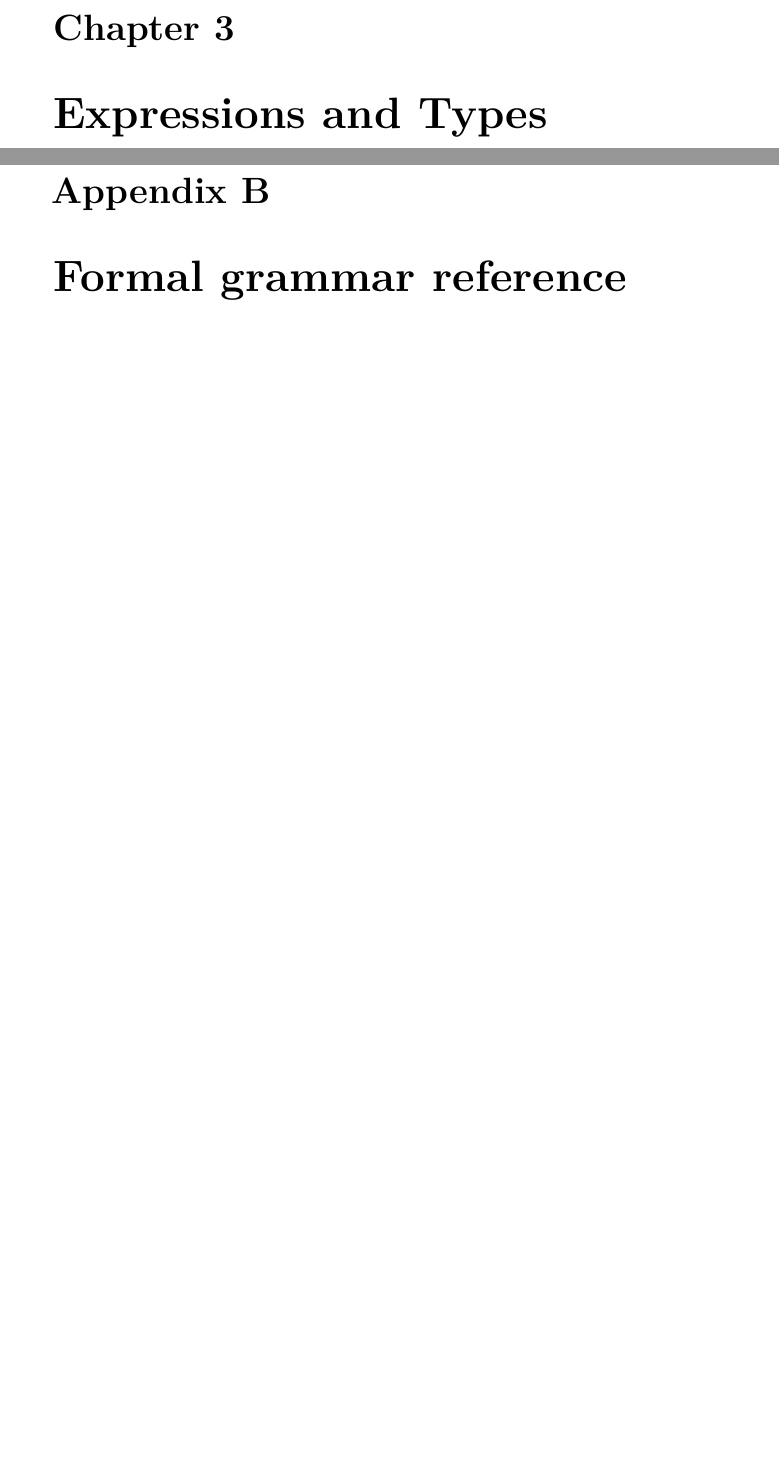
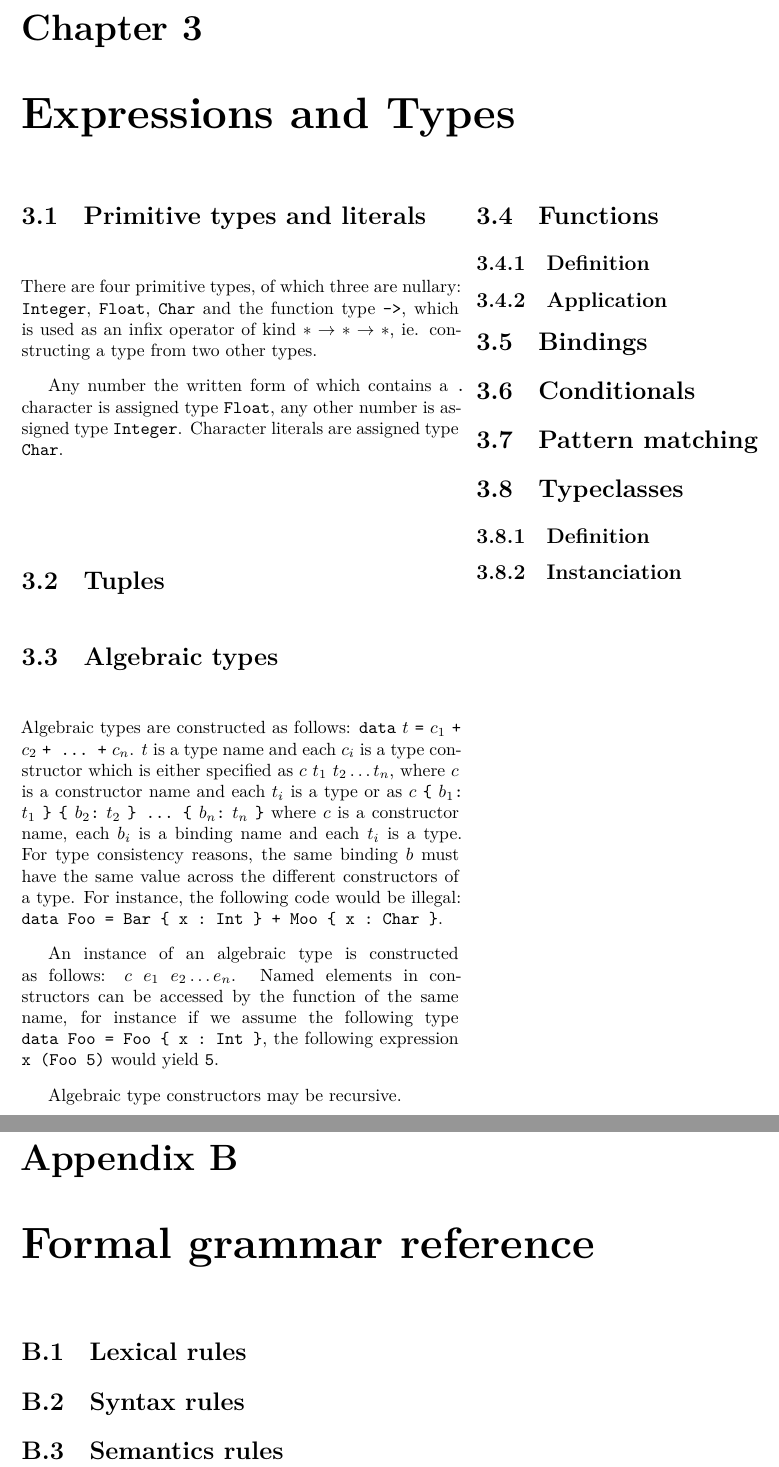
Before and after one commit to Gystek/sefer, a LaTeX document (specification/specification.tex, which reads specification/expressions_types.tex, specification/formal_grammar.tex): two parts of pages 6 and 9 of 9, joined at a grey line, cut so that both start at the same text, the shorter picture padded with empty space. Compiled offline with XeLaTeX.

Commit message:
Write lexical conventions and begin writing expressions

```diff
--- a/specification/expressions_types.tex
+++ b/specification/expressions_types.tex
@@ -1 +1,57 @@
 \chapter{Expressions and Types}
+
+\begin{multicols*}{2}
+\section{Primitive types and literals}
+
+There are four primitive types, of which three are nullary:
+\verb|Integer|, \verb|Float|, \verb|Char| and the function type
+\verb|->|, which is used as an infix operator of kind $* \rightarrow *
+\rightarrow *$, ie. constructing a type from two other types.
+
+Any number the written form of which contains a \verb|.| character is
+assigned type \verb|Float|, any other number is assigned type
+\verb|Integer|. Character literals are assigned type \verb|Char|.
+
+\section{Tuples}
+
+\section{Algebraic types}
+
+Algebraic types are constructed as follows: \verb|data| $t$ \verb|=|
+$c_1$ \verb|+| $c_2$ \verb|+ ... +| $c_n$. $t$ is a type name and each
+$c_i$ is a type constructor which is either specified as $c$ $t_1$
+$t_2 \ldots t_n$, where $c$ is a constructor name and each $t_i$ is a
+type or as $c$ \verb|{| $b_1$\verb|:| $t_1$ \verb|}| \verb|{|
+$b_2$\verb|:| $t_2$ \verb|} ... {| $b_n$\verb|:| $t_n$ \verb|}| where
+$c$ is a constructor name, each $b_i$ is a binding name and each $t_i$
+is a type. For type consistency reasons, the same binding $b$ must
+have the same value across the different constructors of a type. For
+instance, the following code would be illegal:
+\verb|data Foo = Bar { x : Int } + Moo { x : Char }|.
+
+An instance of an algebraic type is constructed as follows: $c$ $e_1$
+$e_2 \ldots e_n$. Named elements in constructors can be accessed by
+the function of the same name, for instance if we assume the following
+type \verb|data Foo = Foo { x : Int }|, the following expression
+\verb|x (Foo 5)| would yield \verb|5|.
+
+Algebraic type constructors may be recursive.
+
+\section{Functions}
+
+\subsection{Definition}
+
+\subsection{Application}
+
+\section{Bindings}
+
+\section{Conditionals}
+
+\section{Pattern matching}
+
+\section{Typeclasses}
+
+\subsection{Definition}
+
+\subsection{Instanciation}
+
+\end{multicols*}
--- a/specification/formal_grammar.tex
+++ b/specification/formal_grammar.tex
@@ -1 +1,7 @@
 \chapter{Formal grammar reference}
+
+\section{Lexical rules}
+
+\section{Syntax rules}
+
+\section{Semantics rules}
--- a/specification/specification.tex
+++ b/specification/specification.tex
@@ -3,7 +3,7 @@
 \usepackage{listings}
 \usepackage{multicol}
 \usepackage{microtype}
-\usepackage[margin=1in]{geometry}
+\usepackage[margin=0.75in]{geometry}
 \usepackage{titlesec}
 \usepackage{polyglossia}
 \setmainlanguage{english}
```
Also changed, not shown: specification/stdlib.tex (+14 -0 lines), specification/syntax.tex (+59 -0 lines), specification/specification.pdf.
